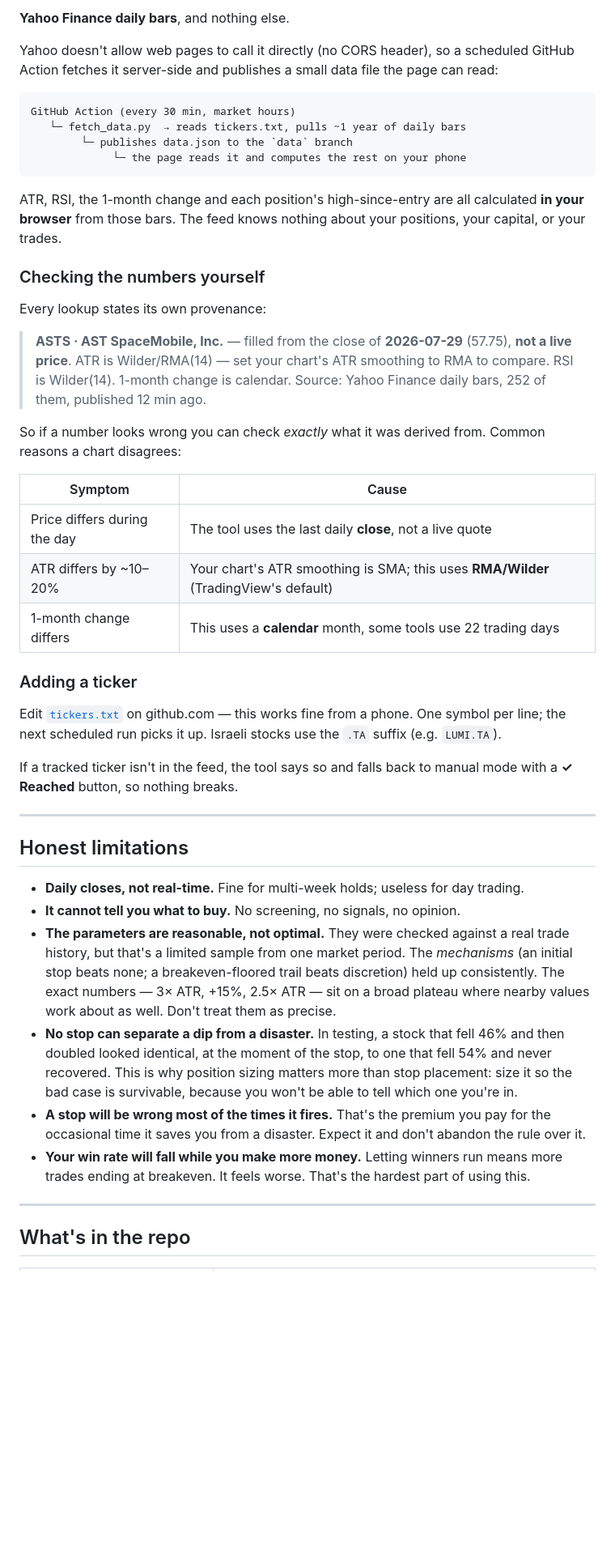
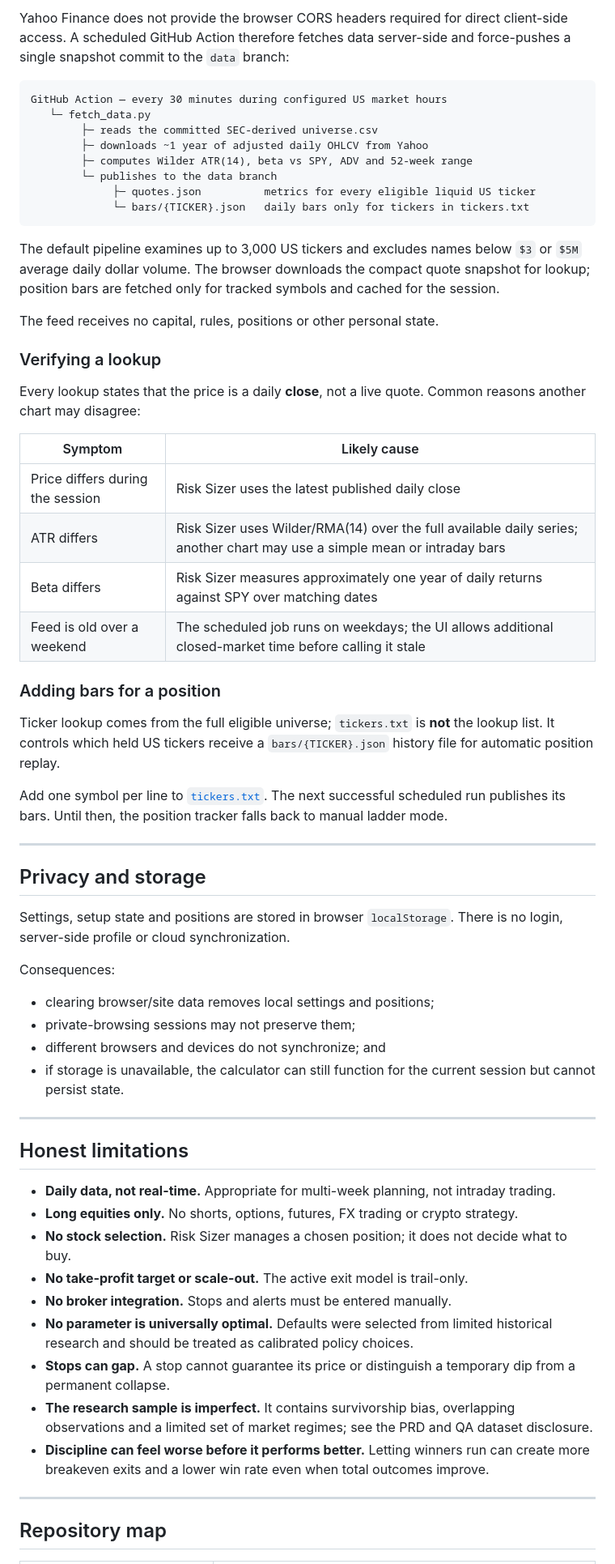
Before and after one commit to Asaf-12344321/risk-sizer, a Markdown page: README.md, the part around one of its changes. Shown at 81% size. GitHub-like rendering; blank space fills up the shorter version.

````diff
--- a/README.md
+++ b/README.md
@@ -177,51 +194,66 @@ Everything is editable. Defaults in brackets.
 
-**Yahoo Finance daily bars**, and nothing else.
+Yahoo Finance does not provide the browser CORS headers required for direct client-side access. A scheduled GitHub Action therefore fetches data server-side and force-pushes a single snapshot commit to the `data` branch:
 
-Yahoo doesn't allow web pages to call it directly (no CORS header), so a scheduled GitHub Action fetches it server-side and publishes a small data file the page can read:
-
-```
-GitHub Action (every 30 min, market hours)
-   └─ fetch_data.py  → reads tickers.txt, pulls ~1 year of daily bars
-        └─ publishes data.json to the `data` branch
-             └─ the page reads it and computes the rest on your phone
+```text
+GitHub Action — every 30 minutes during configured US market hours
+   └─ fetch_data.py
+        ├─ reads the committed SEC-derived universe.csv
+        ├─ downloads ~1 year of adjusted daily OHLCV from Yahoo
+        ├─ computes Wilder ATR(14), beta vs SPY, ADV and 52-week range
+        └─ publishes to the data branch
+             ├─ quotes.json          metrics for every eligible liquid US ticker
+             └─ bars/{TICKER}.json   daily bars only for tickers in tickers.txt
 ```
 
-ATR, RSI, the 1-month change and each position's high-since-entry are all calculated **in your browser** from those bars. The feed knows nothing about your positions, your capital, or your trades.
+The default pipeline examines up to 3,000 US tickers and excludes names below `$3` or `$5M` average daily dollar volume. The browser downloads the compact quote snapshot for lookup; position bars are fetched only for tracked symbols and cached for the session.
 
-### Checking the numbers yourself
+The feed receives no capital, rules, positions or other personal state.
 
-Every lookup states its own provenance:
+### Verifying a lookup
 
-> **ASTS · AST SpaceMobile, Inc.** — filled from the close of **2026-07-29** (57.75), **not a live price**.
-> ATR is Wilder/RMA(14) — set your chart's ATR smoothing to RMA to compare. RSI is Wilder(14). 1-month change is calendar.
-> Source: Yahoo Finance daily bars, 252 of them, published 12 min ago.
+Every lookup states that the price is a daily **close**, not a live quote. Common reasons another chart may disagree:
 
-So if a number looks wrong you can check *exactly* what it was derived from. Common reasons a chart disagrees:
+| Symptom | Likely cause |
+|---|---|
+| Price differs during the session | Risk Sizer uses the latest published daily close |
+| ATR differs | Risk Sizer uses Wilder/RMA(14) over the full available daily series; another chart may use a simple mean or intraday bars |
+| Beta differs | Risk Sizer measures approximately one year of daily returns against SPY over matching dates |
+| Feed is old over a weekend | The scheduled job runs on weekdays; the UI allows additional closed-market time before calling it stale |
 
-| Symptom | Cause |
-|---|---|
-| Price differs during the day | The tool uses the last daily **close**, not a live quote |
-| ATR differs by ~10–20% | Your chart's ATR smoothing is SMA; this uses **RMA/Wilder** (TradingView's default) |
-| 1-month change differs | This uses a **calendar** month, some tools use 22 trading days |
+### Adding bars for a position
 
-### Adding a ticker
+Ticker lookup comes from the full eligible universe; `tickers.txt` is **not** the lookup list. It controls which held US tickers receive a `bars/{TICKER}.json` history file for automatic position replay.
 
-Edit [`tickers.txt`](tickers.txt) on github.com — this works fine from a phone. One symbol per line; the next scheduled run picks it up. Israeli stocks use the `.TA` suffix (e.g. `LUMI.TA`).
+Add one symbol per line to [`tickers.txt`](tickers.txt). The next successful scheduled run publishes its bars. Until then, the position tracker falls back to manual ladder mode.
 
-If a tracked ticker isn't in the feed, the tool says so and falls back to manual mode with a **✓ Reached** button, so nothing breaks.
+---
+
+## Privacy and storage
+
+Settings, setup state and positions are stored in browser `localStorage`. There is no login, server-side profile or cloud synchronization.
+
+Consequences:
+
+- clearing browser/site data removes local settings and positions;
+- private-browsing sessions may not preserve them;
+- different browsers and devices do not synchronize; and
+- if storage is unavailable, the calculator can still function for the current session but cannot persist state.
 
 ---
 
 ## Honest limitations
 
-- **Daily closes, not real-time.** Fine for multi-week holds; useless for day trading.
-- **It cannot tell you what to buy.** No screening, no signals, no opinion.
-- **The parameters are reasonable, not optimal.** They were checked against a real trade history, but that's a limited sample from one market period. The *mechanisms* (an initial stop beats none; a breakeven-floored trail beats discretion) held up consistently. The exact numbers — 3× ATR, +15%, 2.5× ATR — sit on a broad plateau where nearby values work about as well. Don't treat them as precise.
-- **No stop can separate a dip from a disaster.** In testing, a stock that fell 46% and then doubled looked identical, at the moment of the stop, to one that fell 54% and never recovered. This is why position sizing matters more than stop placement: size it so the bad case is survivable, because you won't be able to tell which one you're in.
-- **A stop will be wrong most of the times it fires.** That's the premium you pay for the occasional time it saves you from a disaster. Expect it and don't abandon the rule over it.
-- **Your win rate will fall while you make more money.** Letting winners run means more trades ending at breakeven. It feels worse. That's the hardest part of using this.
+- **Daily data, not real-time.** Appropriate for multi-week planning, not intraday trading.
+- **Long equities only.** No shorts, options, futures, FX trading or crypto strategy.
+- **No stock selection.** Risk Sizer manages a chosen position; it does not decide what to buy.
+- **No take-profit target or scale-out.** The active exit model is trail-only.
+- **No broker integration.** Stops and alerts must be entered manually.
+- **No parameter is universally optimal.** Defaults were selected from limited historical research and should be treated as calibrated policy choices.
+- **Stops can gap.** A stop cannot guarantee its price or distinguish a temporary dip from a permanent collapse.
+- **The research sample is imperfect.** It contains survivorship bias, overlapping observations and a limited set of market regimes; see the PRD and QA dataset disclosure.
+- **Discipline can feel worse before it performs better.** Letting winners run can create more breakeven exits and a lower win rate even when total outcomes improve.
 
 ---
 
-## What's in the repo
+## Repository map
 
````
Also changed, not shown: other parts of README.md (+151 -116 lines).
